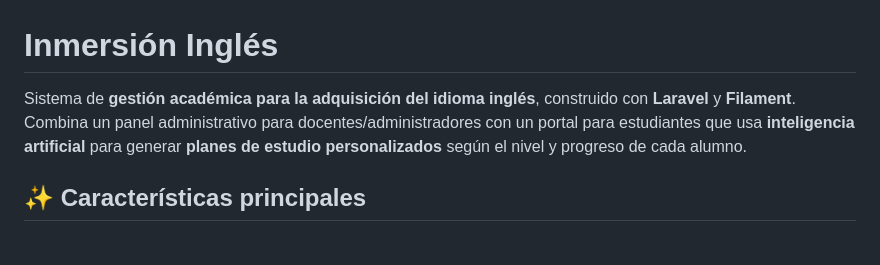
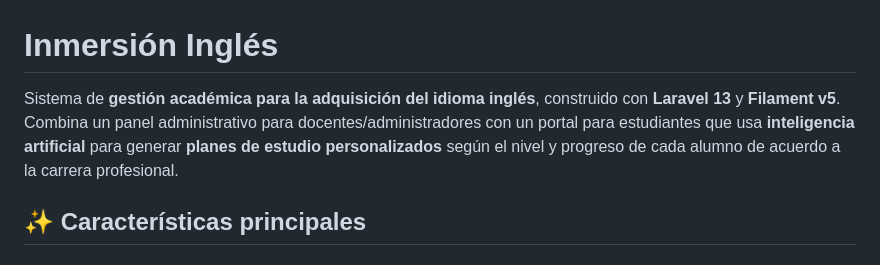
Before and after one commit to meripolino03-rori/inmersion-ingles, a Markdown page: README.md, the part around the change. Rendered like a GitHub page.

Commit message:
Update README USE

```diff
--- a/README.md
+++ b/README.md
@@ -1,6 +1,6 @@
 # Inmersión Inglés
 
-Sistema de **gestión académica para la adquisición del idioma inglés**, construido con **Laravel** y **Filament**. Combina un panel administrativo para docentes/administradores con un portal para estudiantes que usa **inteligencia artificial** para generar **planes de estudio personalizados** según el nivel y progreso de cada alumno.
+Sistema de **gestión académica para la adquisición del idioma inglés**, construido con **Laravel 13** y **Filament v5**. Combina un panel administrativo para docentes/administradores con un portal para estudiantes que usa **inteligencia artificial** para generar **planes de estudio personalizados** según el nivel y progreso de cada alumno de acuerdo a la carrera profesional.
 
 ## ✨ Características principales
 
```
